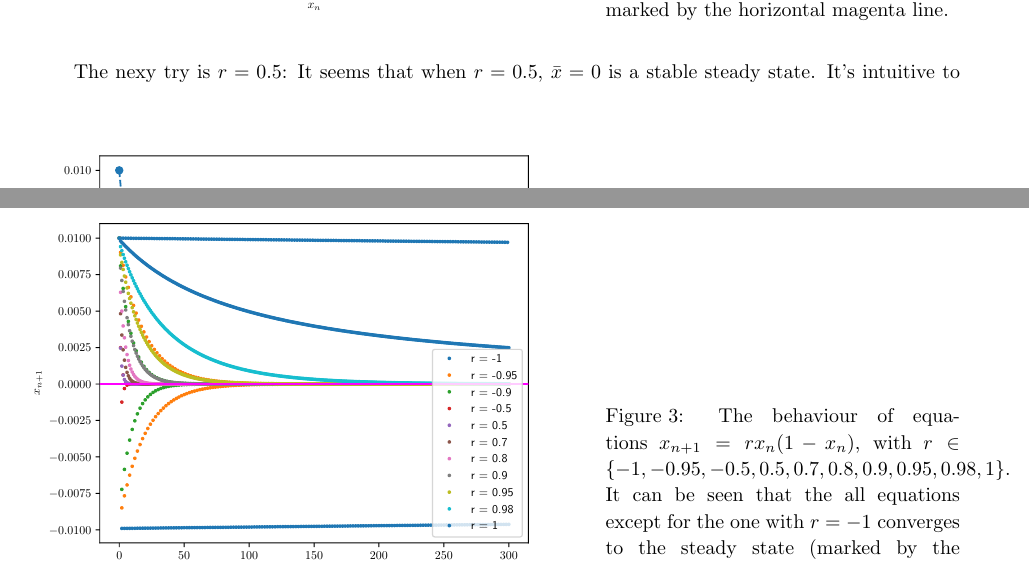
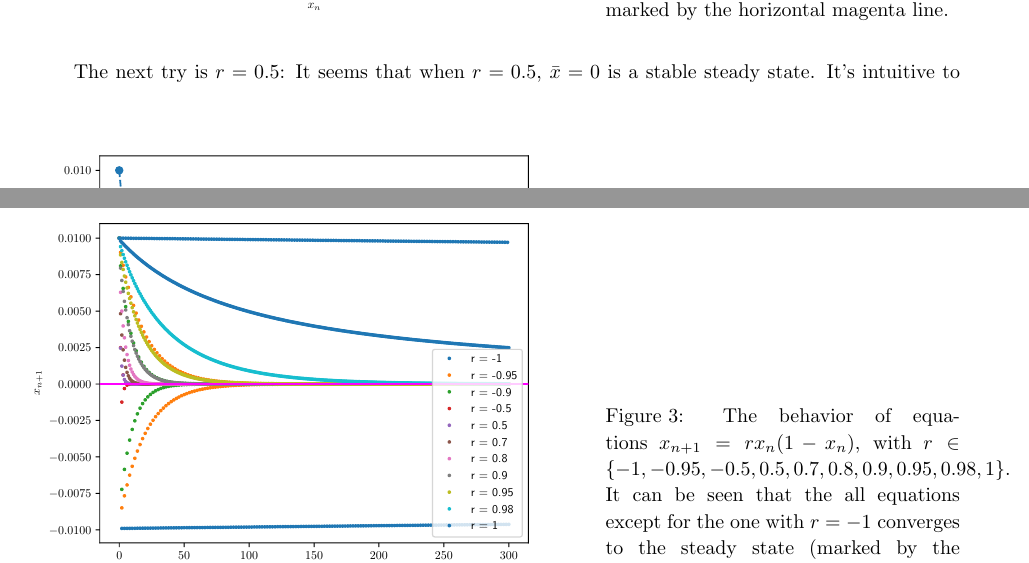
Before and after one commit to matchy-at-snu/math-564-math-bio, a LaTeX problem sheet (hw2/hw2.tex, which reads hw2/sections/prob2.tex): two parts of pages 3 and 4 of 8, joined at a grey line, cut so that both start at the same text. Compiled offline with pdfLaTeX.

Commit message:
Fix typos

```diff
--- a/hw2/sections/prob2.tex
+++ b/hw2/sections/prob2.tex
@@ -14,7 +14,7 @@ We first try $r=2$:
 \begin{SCfigure}[1][h]
     \centering
     \caption[The behavior of equation $x_{n+1} = 2x_n(1-x_n)$]
-    {The behaviour of equation $x_{n+1} = 2x_n(1-x_n)$. The
+    {The behavior of equation $x_{n+1} = 2x_n(1-x_n)$. The
     steady state is marked by the horizontal magenta line.}
     \label{fig:fig2a1}
     \includegraphics[scale=0.6]{../fig/fig2(a)(1).pdf}
@@ -22,7 +22,7 @@ We first try $r=2$:
 It's clear in Figure \ref{fig:fig2a1} that when $r=2$, $\bar x = 0$ is not a
 stable steady state.
 
-The nexy try is $r=0.5$:
+The next try is $r=0.5$:
 \begin{SCfigure}[2][h]
     \centering
     \caption[The behavior of equation $x_{n+1} = \frac{x_n(1-x_n)}{2}$]{
@@ -40,7 +40,7 @@ Further exploration is shown in Figure \ref{fig:fig2a3} below:
 \begin{SCfigure}[3][h]
     \centering
     \caption[The behavior of equations $x_{n+1} = rx_n(1-x_n)$]{
-    The behaviour of equations $x_{n+1} = rx_n(1-x_n)$, with $r \in \{
+    The behavior of equations $x_{n+1} = rx_n(1-x_n)$, with $r \in \{
         -1, -0.95, -0.5, 0.5, 0.7,0.8, 0.9, 0.95, 0.98, 1
     \}$. It can be seen that the all equations except for the one with $r = -1$
     converges to the steady state (marked by the magenta horizontal line).}
```
Also changed, not shown: hw2/sections/prob4.tex (+1 -1 lines), hw2/sections/prob2.tex (4 more changed lines).
